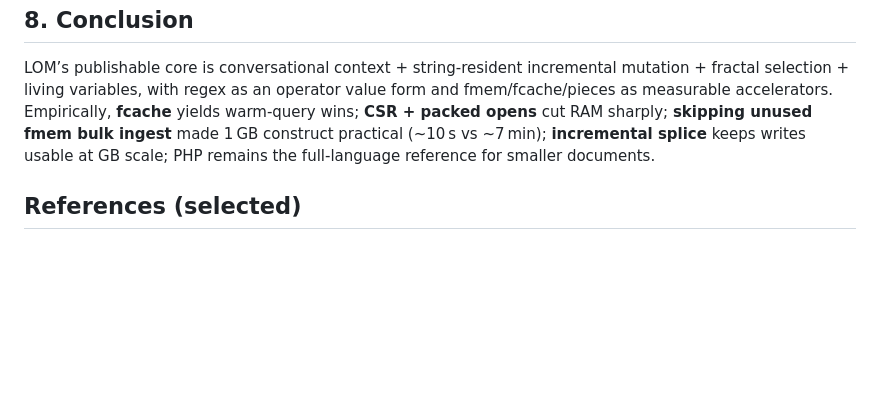
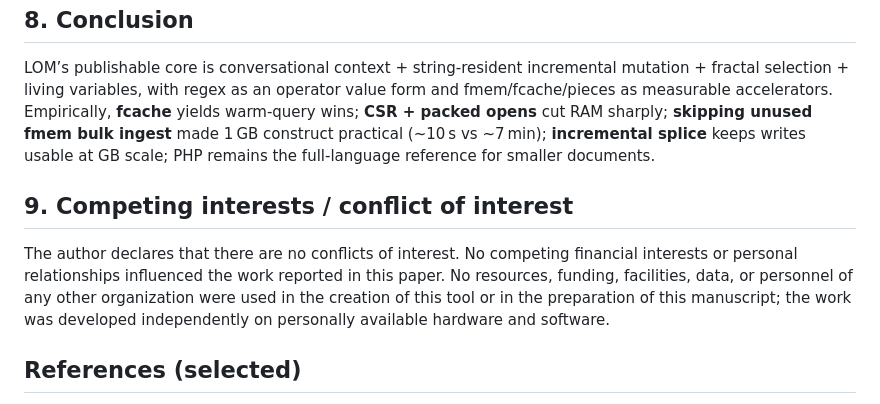
Before and after one commit to freementls/LOM, a Markdown page: docs/paper/lom_living_object_model.md, the part around the change. Rendered like a GitHub page; blank space fills up the shorter version.

Commit message:
Add competing-interests declaration to the paper.
State no conflicts and that no other organization’s resources were used.

Co-authored-by: Cursor <cursoragent@cursor.com>

```diff
--- a/docs/paper/lom_living_object_model.md
+++ b/docs/paper/lom_living_object_model.md
@@ -201,6 +201,10 @@ Apache License 2.0. Source: repository artifacts include `O.php`, `native/liblom
 
 LOM’s publishable core is conversational context + string-resident incremental mutation + fractal selection + living variables, with regex as an operator value form and fmem/fcache/pieces as measurable accelerators. Empirically, **fcache** yields warm-query wins; **CSR + packed opens** cut RAM sharply; **skipping unused fmem bulk ingest** made 1 GB construct practical (~10 s vs ~7 min); **incremental splice** keeps writes usable at GB scale; PHP remains the full-language reference for smaller documents.
 
+## 9. Competing interests / conflict of interest
+
+The author declares that there are no conflicts of interest. No competing financial interests or personal relationships influenced the work reported in this paper. No resources, funding, facilities, data, or personnel of any other organization were used in the creation of this tool or in the preparation of this manuscript; the work was developed independently on personally available hardware and software.
+
 ## References (selected)
 
 1. J. Zhang et al., VTD-XML / non-extractive parsing — https://www.xml.com/pub/a/2004/05/19/parsing.html ; https://vtd-xml.sourceforge.io/
```
